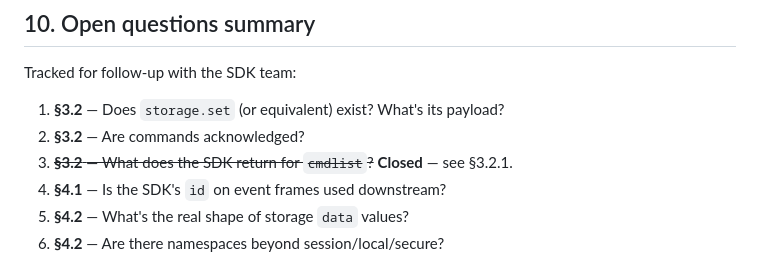
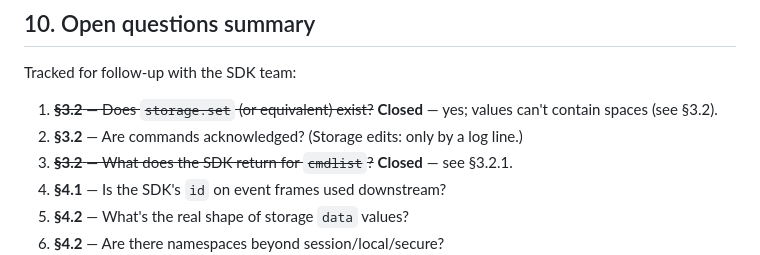
Before and after one commit to applicaster/Beaver, a Markdown page: PROTOCOL.md, the part around one of its changes. Drawn GitHub-style.

```diff
--- a/PROTOCOL.md
+++ b/PROTOCOL.md
@@ -380,8 +417,10 @@ These should live as raw JSON files under
 
 Tracked for follow-up with the SDK team:
 
-1. **§3.2** — Does `storage.set` (or equivalent) exist? What's its payload?
-2. **§3.2** — Are commands acknowledged?
+1. ~~**§3.2** — Does `storage.set` (or equivalent) exist?~~ **Closed** —
+   yes; values can't contain spaces (see §3.2).
+2. **§3.2** — Are commands acknowledged? (Storage edits: only by a log
+   line.)
 3. ~~**§3.2** — What does the SDK return for `cmdlist`?~~ **Closed** — see §3.2.1.
 4. **§4.1** — Is the SDK's `id` on event frames used downstream?
 5. **§4.2** — What's the real shape of storage `data` values?
```
Also changed, not shown: other parts of PROTOCOL.md (+42 -5 lines).
